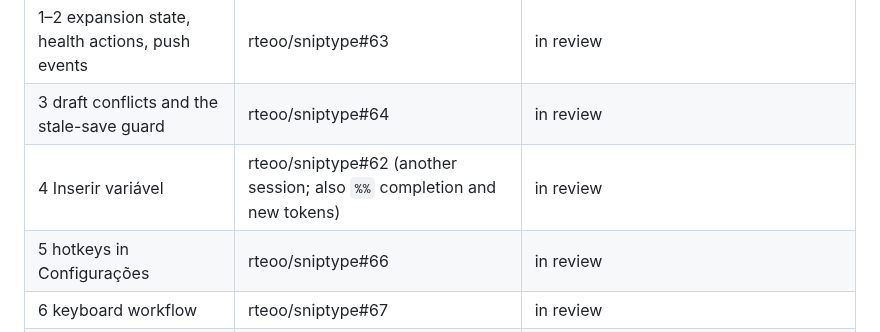
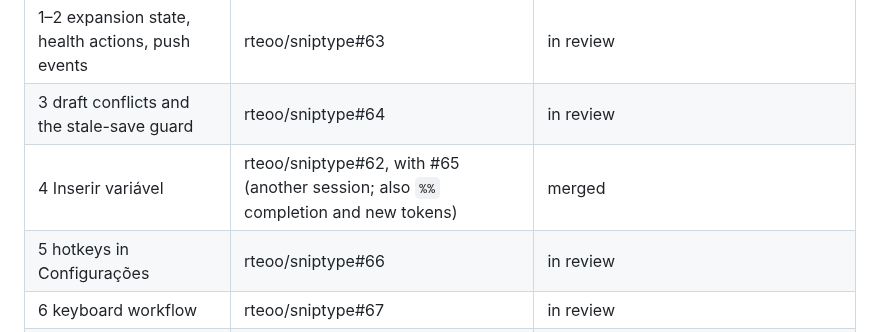
Before and after one commit to rteoo/sniptype, a Markdown page: source/docs/tk-manager-retirement-plan.md, the part around the change. Drawn GitHub-style.

Commit message:
docs: mark Inserir variável merged in the Tk retirement plan

```diff
--- a/source/docs/tk-manager-retirement-plan.md
+++ b/source/docs/tk-manager-retirement-plan.md
@@ -131,7 +131,7 @@ packaged build:
 |---|---|---|
 | 1–2 expansion state, health actions, push events | rteoo/sniptype#63 | in review |
 | 3 draft conflicts and the stale-save guard | rteoo/sniptype#64 | in review |
-| 4 Inserir variável | rteoo/sniptype#62 (another session; also `%%` completion and new tokens) | in review |
+| 4 Inserir variável | rteoo/sniptype#62, with #65 (another session; also `%%` completion and new tokens) | merged |
 | 5 hotkeys in Configurações | rteoo/sniptype#66 | in review |
 | 6 keyboard workflow | rteoo/sniptype#67 | in review |
 | 7 window state | rteoo/sniptype#68 | in review |
```
